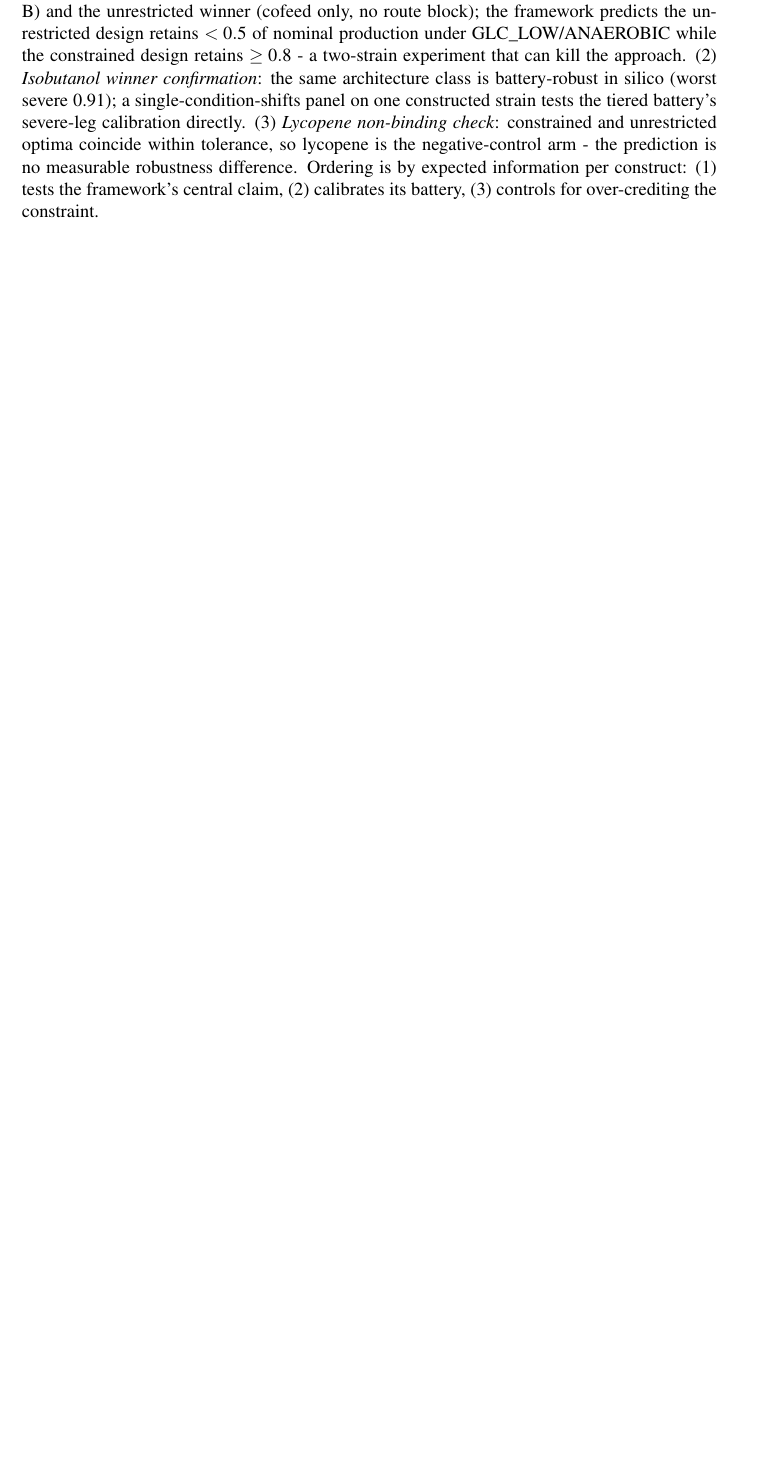
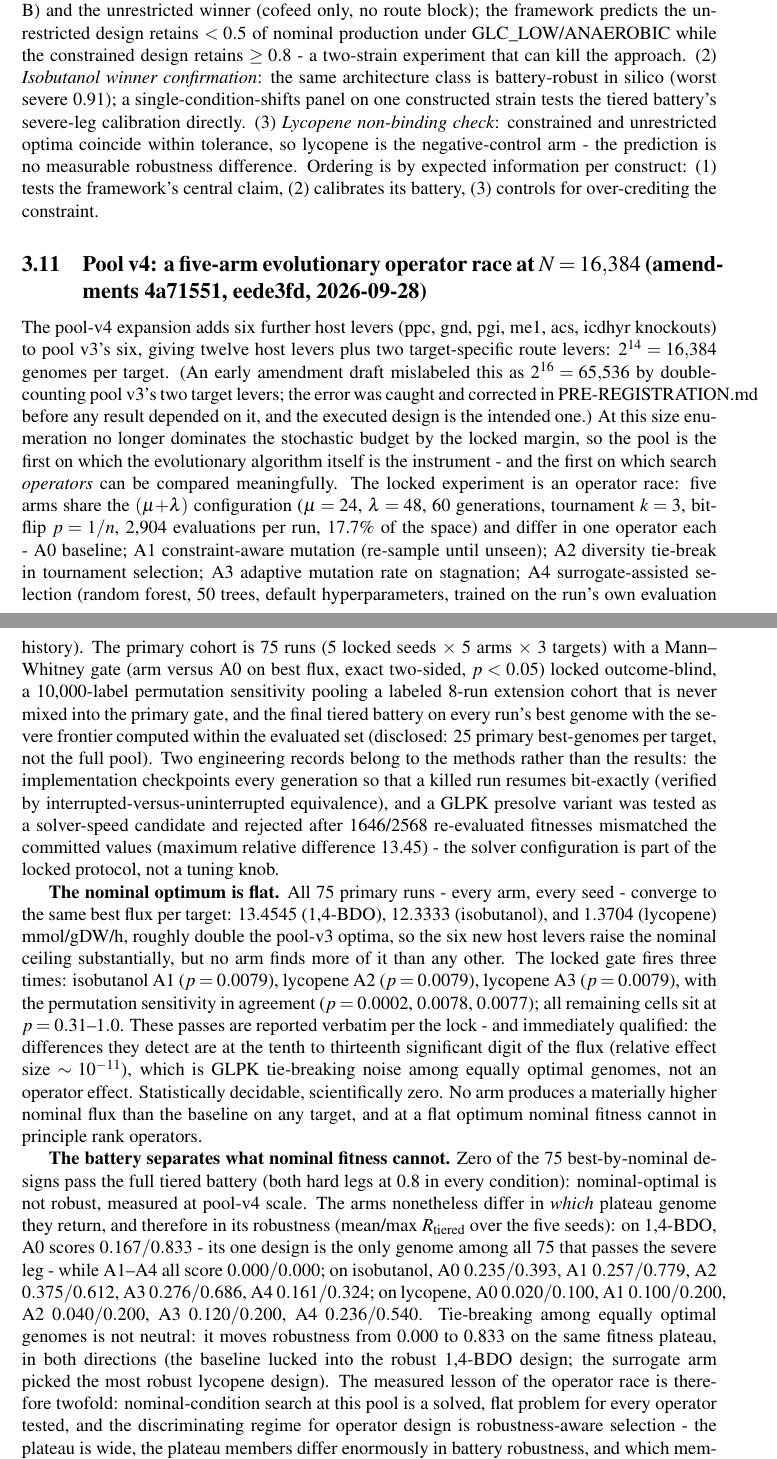
Before and after one commit to uditakankananonononono/weird-11-ai-evolved-biofactories, a LaTeX document (paper/main.tex): part of page 7 of 10 before the commit and two parts of pages 7 and 8 of 11 after it, the two joined at a grey line, cut so that both start at the same text, the shorter picture padded with empty space. Compiled offline with pdfLaTeX.

Commit message:
Paper fold-in: pool-v4 five-arm operator race (flat nominal optimum measured, gate verbatim + 1e-11 effect caveat, 0/75 battery, tie-break robustness finding; robust-fitness follow-up proposed not locked)

```diff
--- a/paper/main.tex
+++ b/paper/main.tex
@@ -117,3 +117,10 @@ To remove any vagueness about the computational method: the \emph{representation
 \subsection{Prioritized experimental shortlist (queue item 17; candidates only, no experiments)}
 The results yield a ranked, falsifiable validation program. (1) \emph{14BDO constrained-versus-unrestricted A/B}: implement both the $R_{\mathrm{tiered}}$ winner (\texttt{ko\_pflB} + \texttt{cofeed\_glycerol} + route B) and the unrestricted winner (cofeed only, no route block); the framework predicts the unrestricted design retains $< 0.5$ of nominal production under GLC\_LOW/ANAEROBIC while the constrained design retains $\ge 0.8$ - a two-strain experiment that can kill the approach. (2) \emph{Isobutanol winner confirmation}: the same architecture class is battery-robust in silico (worst severe 0.91); a single-condition-shifts panel on one constructed strain tests the tiered battery's severe-leg calibration directly. (3) \emph{Lycopene non-binding check}: constrained and unrestricted optima coincide within tolerance, so lycopene is the negative-control arm - the prediction is no measurable robustness difference. Ordering is by expected information per construct: (1) tests the framework's central claim, (2) calibrates its battery, (3) controls for over-crediting the constraint.
 
+
+\subsection{Pool v4: a five-arm evolutionary operator race at $N=16{,}384$ (amendments 4a71551, eede3fd, 2026-09-28)}
+The pool-v4 expansion adds six further host levers (ppc, gnd, pgi, me1, acs, icdhyr knockouts) to pool v3's six, giving twelve host levers plus two target-specific route levers: $2^{14} = 16{,}384$ genomes per target. (An early amendment draft mislabeled this as $2^{16}=65{,}536$ by double-counting pool v3's two target levers; the error was caught and corrected in PRE-REGISTRATION.md before any result depended on it, and the executed design is the intended one.) At this size enumeration no longer dominates the stochastic budget by the locked margin, so the pool is the first on which the evolutionary algorithm itself is the instrument - and the first on which search \emph{operators} can be compared meaningfully. The locked experiment is an operator race: five arms share the $(\mu{+}\lambda)$ configuration ($\mu=24$, $\lambda=48$, 60 generations, tournament $k=3$, bitflip $p=1/n$, 2{,}904 evaluations per run, 17.7\% of the space) and differ in one operator each - A0 baseline; A1 constraint-aware mutation (re-sample until unseen); A2 diversity tie-break in tournament selection; A3 adaptive mutation rate on stagnation; A4 surrogate-assisted selection (random forest, 50 trees, default hyperparameters, trained on the run's own evaluation history). The primary cohort is 75 runs (5 locked seeds $\times$ 5 arms $\times$ 3 targets) with a Mann--Whitney gate (arm versus A0 on best flux, exact two-sided, $p<0.05$) locked outcome-blind, a 10{,}000-label permutation sensitivity pooling a labeled 8-run extension cohort that is never mixed into the primary gate, and the final tiered battery on every run's best genome with the severe frontier computed within the evaluated set (disclosed: 25 primary best-genomes per target, not the full pool). Two engineering records belong to the methods rather than the results: the implementation checkpoints every generation so that a killed run resumes bit-exactly (verified by interrupted-versus-uninterrupted equivalence), and a GLPK presolve variant was tested as a solver-speed candidate and rejected after 1646/2568 re-evaluated fitnesses mismatched the committed values (maximum relative difference 13.45) - the solver configuration is part of the locked protocol, not a tuning knob.
+
+\textbf{The nominal optimum is flat.} All 75 primary runs - every arm, every seed - converge to the same best flux per target: 13.4545 (1,4-BDO), 12.3333 (isobutanol), and 1.3704 (lycopene) mmol/gDW/h, roughly double the pool-v3 optima, so the six new host levers raise the nominal ceiling substantially, but no arm finds more of it than any other. The locked gate fires three times: isobutanol A1 ($p=0.0079$), lycopene A2 ($p=0.0079$), lycopene A3 ($p=0.0079$), with the permutation sensitivity in agreement ($p=0.0002$, $0.0078$, $0.0077$); all remaining cells sit at $p=0.31$--$1.0$. These passes are reported verbatim per the lock - and immediately qualified: the differences they detect are at the tenth to thirteenth significant digit of the flux (relative effect size $\sim 10^{-11}$), which is GLPK tie-breaking noise among equally optimal genomes, not an operator effect. Statistically decidable, scientifically zero. No arm produces a materially higher nominal flux than the baseline on any target, and at a flat optimum nominal fitness cannot in principle rank operators.
+
+\textbf{The battery separates what nominal fitness cannot.} Zero of the 75 best-by-nominal designs pass the full tiered battery (both hard legs at 0.8 in every condition): nominal-optimal is not robust, measured at pool-v4 scale. The arms nonetheless differ in \emph{which} plateau genome they return, and therefore in its robustness (mean/max $R_{\mathrm{tiered}}$ over the five seeds): on 1,4-BDO, A0 scores $0.167/0.833$ - its one design is the only genome among all 75 that passes the severe leg - while A1--A4 all score $0.000/0.000$; on isobutanol, A0 $0.235/0.393$, A1 $0.257/0.779$, A2 $0.375/0.612$, A3 $0.276/0.686$, A4 $0.161/0.324$; on lycopene, A0 $0.020/0.100$, A1 $0.100/0.200$, A2 $0.040/0.200$, A3 $0.120/0.200$, A4 $0.236/0.540$. Tie-breaking among equally optimal genomes is not neutral: it moves robustness from 0.000 to 0.833 on the same fitness plateau, in both directions (the baseline lucked into the robust 1,4-BDO design; the surrogate arm picked the most robust lycopene design). The measured lesson of the operator race is therefore twofold: nominal-condition search at this pool is a solved, flat problem for every operator tested, and the discriminating regime for operator design is robustness-aware selection - the plateau is wide, the plateau members differ enormously in battery robustness, and which member an operator returns is a designable property. A follow-up amendment searching directly under robust fitness (or a robustness tie-break at nominal ties) is the natural next experiment; it is proposed, not yet pre-registered, and no outcome under it has been touched.
```
Also changed, not shown: paper/main.pdf, paper/main.tex (5 more changed lines).
